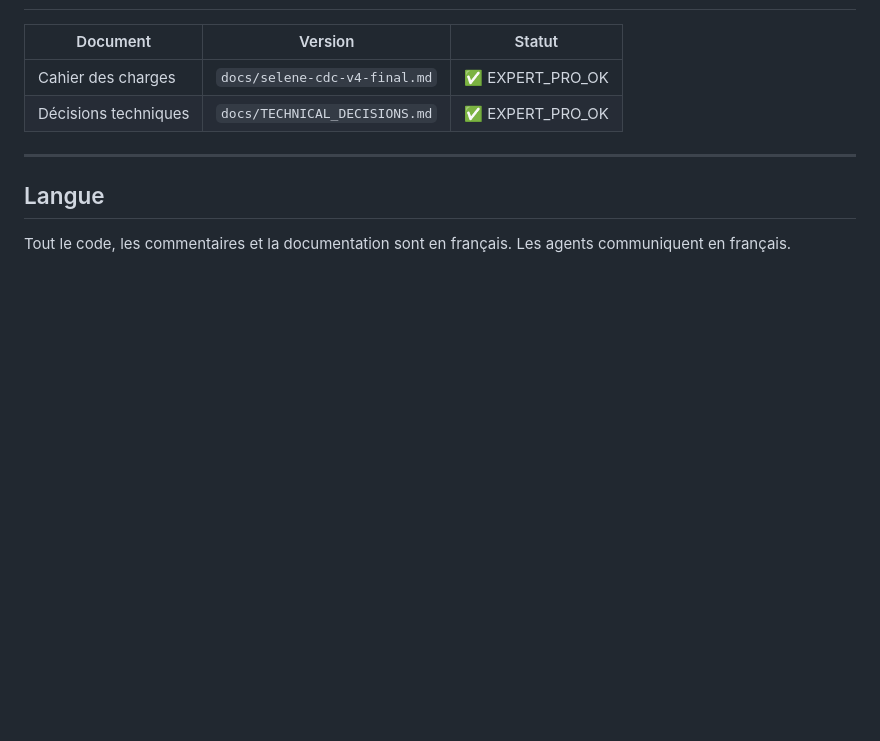
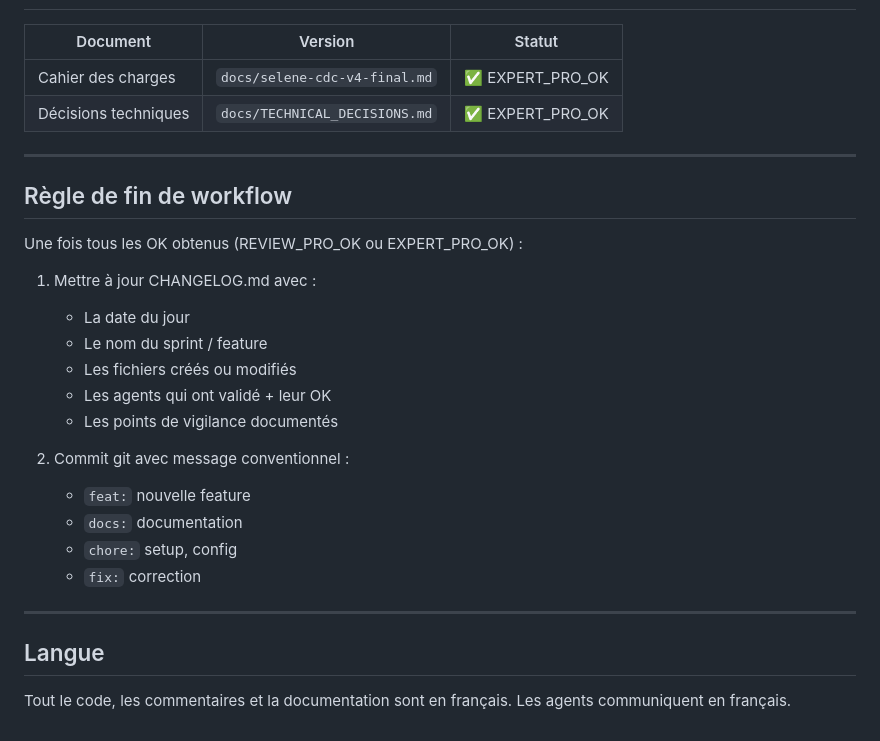
Before and after one commit to hamdisX/selene, a Markdown page: CLAUDE.md, the part around the change. GitHub-like rendering; blank space fills up the shorter version.

Commit message:
docs: CLAUDE.md — règle de fin de workflow ajoutée

```diff
--- a/CLAUDE.md
+++ b/CLAUDE.md
@@ -232,6 +232,25 @@ Ne jamais passer à la phase suivante sans tous les OK simultanés.
 
 ---
 
+## Règle de fin de workflow
+
+Une fois tous les OK obtenus (REVIEW_PRO_OK ou EXPERT_PRO_OK) :
+
+1. Mettre à jour CHANGELOG.md avec :
+   - La date du jour
+   - Le nom du sprint / feature
+   - Les fichiers créés ou modifiés
+   - Les agents qui ont validé + leur OK
+   - Les points de vigilance documentés
+
+2. Commit git avec message conventionnel :
+   - `feat:` nouvelle feature
+   - `docs:` documentation
+   - `chore:` setup, config
+   - `fix:` correction
+
+---
+
 ## Langue
 Tout le code, les commentaires et la documentation sont en français.
 Les agents communiquent en français.
```
